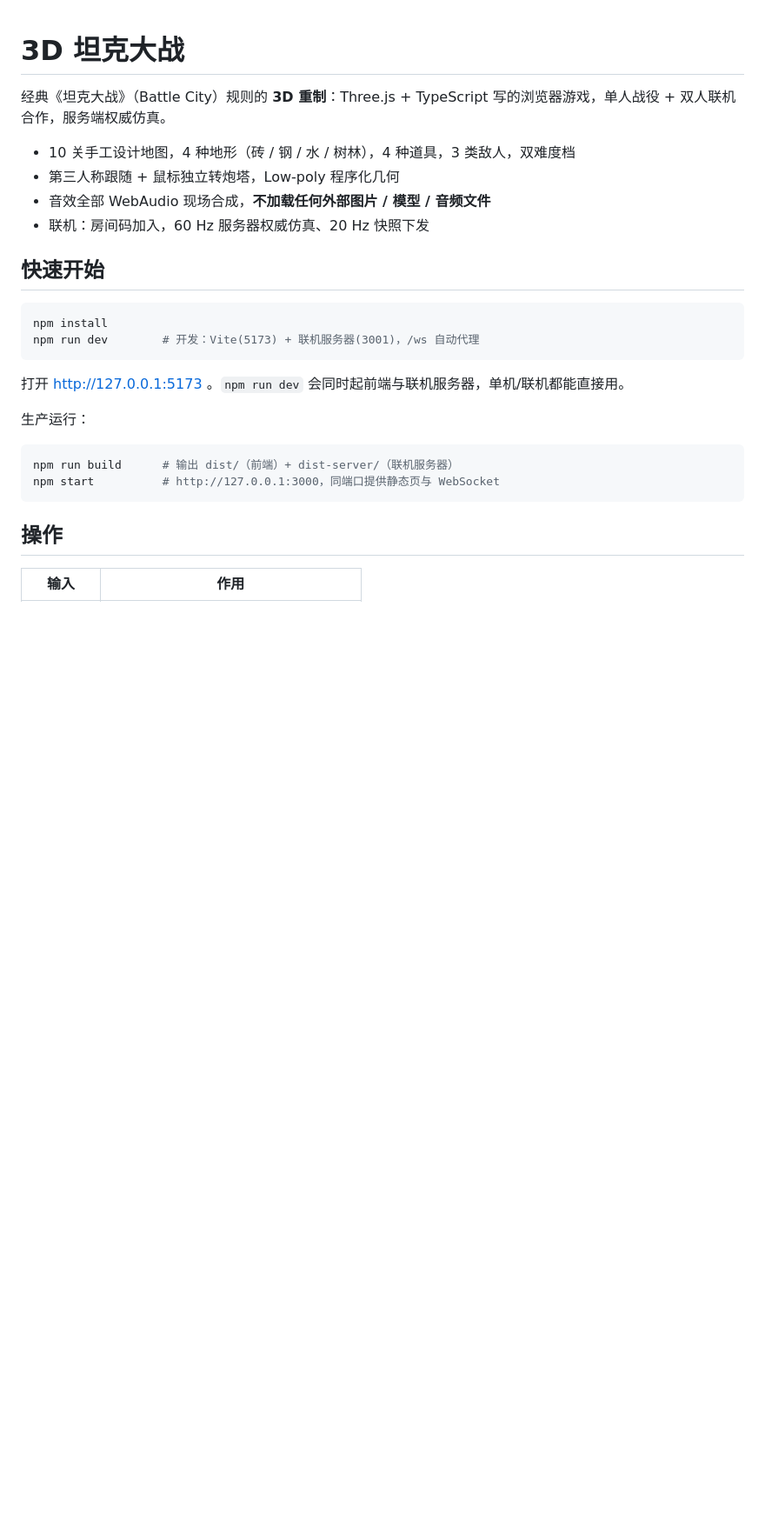
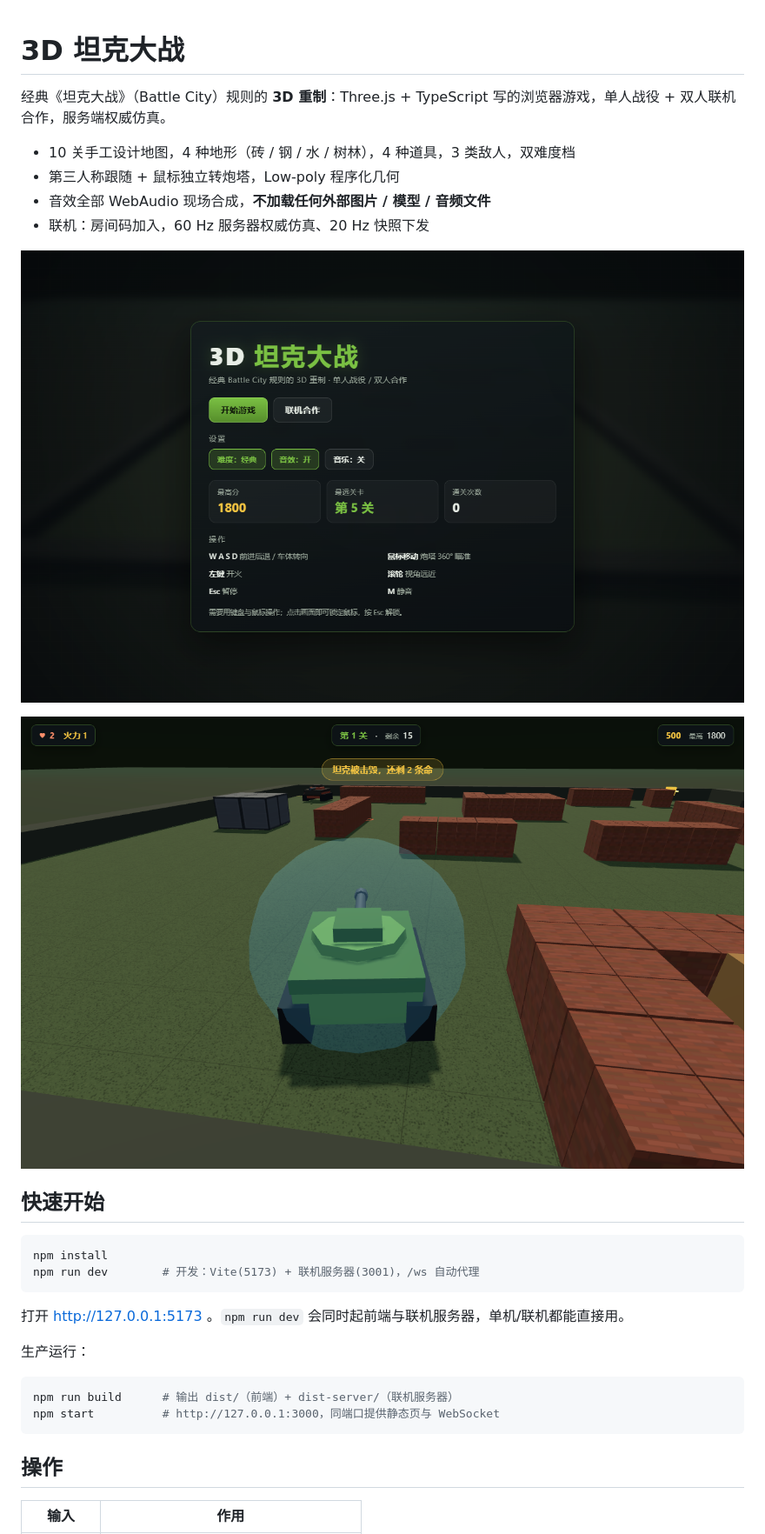
Before and after one commit to panyunmeng/3d-games, a Markdown page: README.md, the part around the change. Shown at 87% size. Rendered like a GitHub page; pictures changed too: docs/images/gameplay.png (added), docs/images/menu.png (added); blank space fills up the shorter version.

Commit message:
📸 docs: 补主菜单与战斗画面截图

```diff
--- a/README.md
+++ b/README.md
@@ -6,6 +6,10 @@
 - 第三人称跟随 + 鼠标独立转炮塔，Low-poly 程序化几何
 - 音效全部 WebAudio 现场合成，**不加载任何外部图片 / 模型 / 音频文件**
 - 联机：房间码加入，60 Hz 服务器权威仿真、20 Hz 快照下发
+
+![主菜单](docs/images/menu.png)
+
+![战斗画面](docs/images/gameplay.png)
 
 ## 快速开始
 
```
